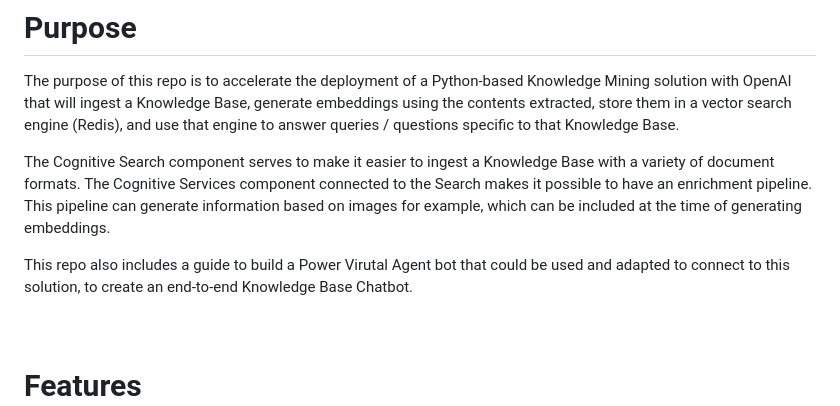
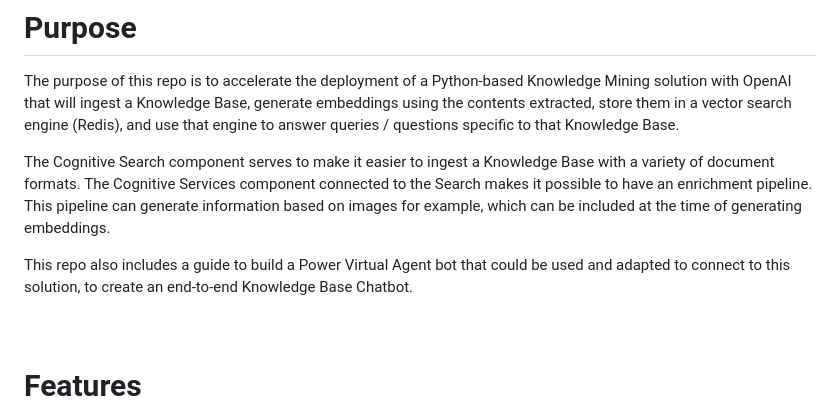
Before and after one commit to samelhousseini/km-openai, a Markdown page: README.md, the part around the change. GitHub-like rendering.

Commit message:
Fixing typo

```diff
--- a/README.md
+++ b/README.md
@@ -22,7 +22,7 @@ The purpose of this repo is to accelerate the deployment of a Python-based Knowl
 
 The Cognitive Search component serves to make it easier to ingest a Knowledge Base with a variety of document formats. The Cognitive Services component connected to the Search makes it possible to have an enrichment pipeline. This pipeline can generate information based on images for example, which can be included at the time of generating embeddings.
 
-This repo also includes a guide to build a Power Virutal Agent bot that could be used and adapted to connect to this solution, to create an end-to-end Knowledge Base Chatbot.
+This repo also includes a guide to build a Power Virtual Agent bot that could be used and adapted to connect to this solution, to create an end-to-end Knowledge Base Chatbot.
 <br/>
 <br/>
 <br/>
```
